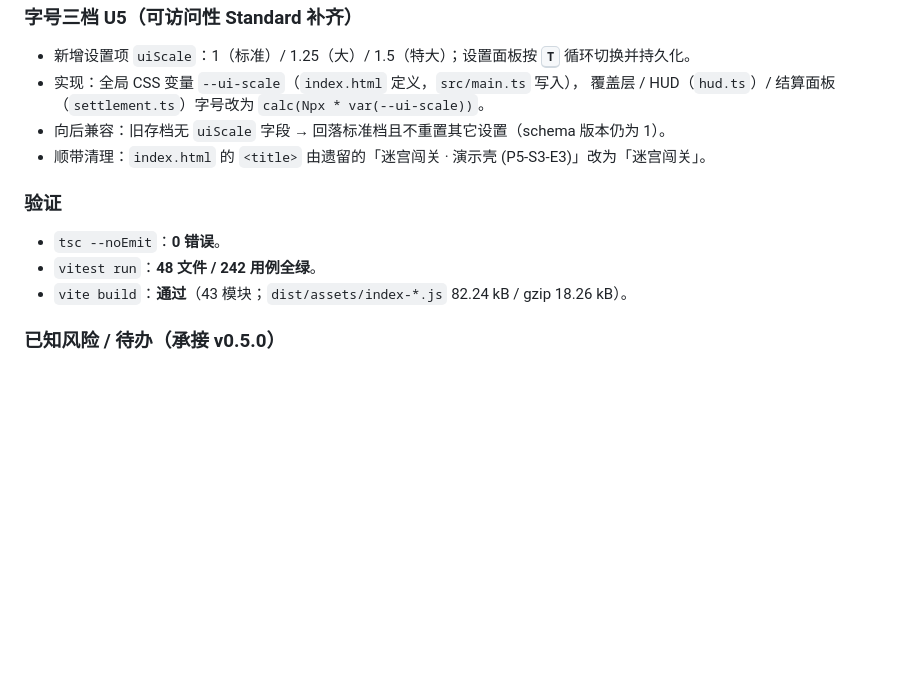
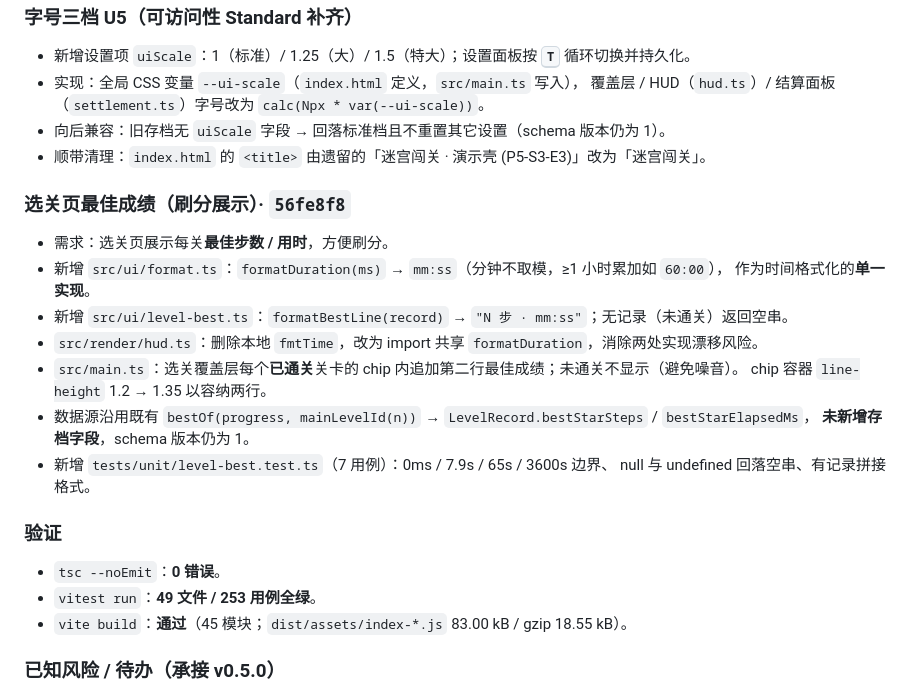
Before and after one commit to tiSan2021/maze-game, a Markdown page: CHANGELOG.md, the part around the change. Drawn GitHub-style; blank space fills up the shorter version.

Commit message:
docs: CHANGELOG 补记选关页最佳成绩展示，验证数据刷新至 49 文件/253 用例

```diff
--- a/CHANGELOG.md
+++ b/CHANGELOG.md
@@ -84,10 +84,23 @@
 - 向后兼容：旧存档无 `uiScale` 字段 → 回落标准档且不重置其它设置（schema 版本仍为 1）。
 - 顺带清理：`index.html` 的 `<title>` 由遗留的「迷宫闯关 · 演示壳 (P5-S3-E3)」改为「迷宫闯关」。
 
+### 选关页最佳成绩（刷分展示）· `56fe8f8`
+- 需求：选关页展示每关**最佳步数 / 用时**，方便刷分。
+- 新增 `src/ui/format.ts`：`formatDuration(ms)` → `mm:ss`（分钟不取模，≥1 小时累加如 `60:00`），
+  作为时间格式化的**单一实现**。
+- 新增 `src/ui/level-best.ts`：`formatBestLine(record)` → `"N 步 · mm:ss"`；无记录（未通关）返回空串。
+- `src/render/hud.ts`：删除本地 `fmtTime`，改为 import 共享 `formatDuration`，消除两处实现漂移风险。
+- `src/main.ts`：选关覆盖层每个**已通关**关卡的 chip 内追加第二行最佳成绩；未通关不显示（避免噪音）。
+  chip 容器 `line-height` 1.2 → 1.35 以容纳两行。
+- 数据源沿用既有 `bestOf(progress, mainLevelId(n))` → `LevelRecord.bestStarSteps` / `bestStarElapsedMs`，
+  **未新增存档字段**，schema 版本仍为 1。
+- 新增 `tests/unit/level-best.test.ts`（7 用例）：0ms / 7.9s / 65s / 3600s 边界、
+  null 与 undefined 回落空串、有记录拼接格式。
+
 ### 验证
 - `tsc --noEmit`：**0 错误**。
-- `vitest run`：**48 文件 / 242 用例全绿**。
-- `vite build`：**通过**（43 模块；`dist/assets/index-*.js` 82.24 kB / gzip 18.26 kB）。
+- `vitest run`：**49 文件 / 253 用例全绿**。
+- `vite build`：**通过**（45 模块；`dist/assets/index-*.js` 83.00 kB / gzip 18.55 kB）。
 
 ### 已知风险 / 待办（承接 v0.5.0）
 - **三锁 + R=2 的手感待浏览器试玩确认**：是否"耐玩而非折磨"、R=2 是否过暗，需真机判断，非自动化可覆盖。
```
